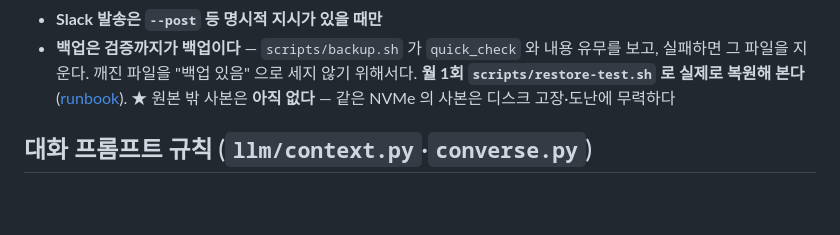
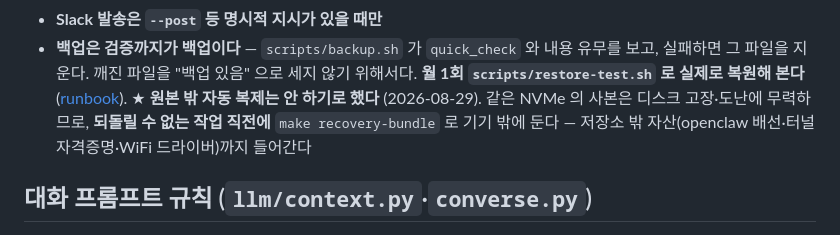
Before and after one commit to donghee-ai/project-jetson, a Markdown page: Life_Trainer/CLAUDE.md, the part around the change. Drawn GitHub-style; blank space fills up the shorter version.

Commit message:
Record the off-device backup as decided, not as outstanding
The heading said the decision was made; the section under it, §6's status table,
and Life_Trainer/CLAUDE.md all still read as work waiting on a destination. An
item someone intends to do and an item someone has declined look the same in a
checklist, and only the second one should stop being revisited.

§4 now leads with the decision and the reasoning behind it — the data does not
change fast enough to justify a daily copy plus encryption key management, so
bundles get taken by hand before anything irreversible, and losing everything
since the last bundle is the risk being accepted. The configuration is kept
below it under "마음이 바뀌면", since the script already supports it and only the
destination was ever missing.

§0 states the threats that a copy off this disk is the only defence against, and
stopped there. It now carries the conclusion, including what is given up.

§6 is no longer called "아직 안 된 것" — it lists one declined item and two
undecided ones, and calling the whole table unfinished misrepresents the first.

Co-Authored-By: Claude Opus 5 <noreply@anthropic.com>

```diff
--- a/Life_Trainer/CLAUDE.md
+++ b/Life_Trainer/CLAUDE.md
@@ -60,8 +60,10 @@
 - **백업은 검증까지가 백업이다** — `scripts/backup.sh` 가 `quick_check` 와 내용 유무를
   보고, 실패하면 그 파일을 지운다. 깨진 파일을 "백업 있음" 으로 세지 않기 위해서다.
   **월 1회 `scripts/restore-test.sh` 로 실제로 복원해 본다**
-  ([runbook](docs/runbook-backup-restore.md)). ★ 원본 밖 사본은 **아직 없다** —
-  같은 NVMe 의 사본은 디스크 고장·도난에 무력하다
+  ([runbook](docs/runbook-backup-restore.md)).
+  ★ **원본 밖 자동 복제는 안 하기로 했다** (2026-08-29). 같은 NVMe 의 사본은 디스크
+  고장·도난에 무력하므로, **되돌릴 수 없는 작업 직전에** `make recovery-bundle` 로
+  기기 밖에 둔다 — 저장소 밖 자산(openclaw 배선·터널 자격증명·WiFi 드라이버)까지 들어간다
 
 ## 대화 프롬프트 규칙 (`llm/context.py`·`converse.py`)
 
```
